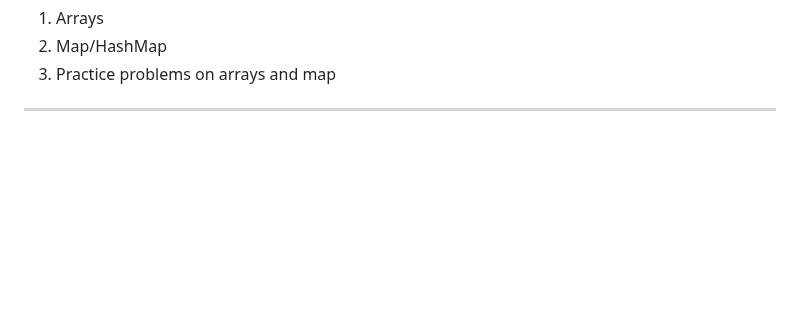
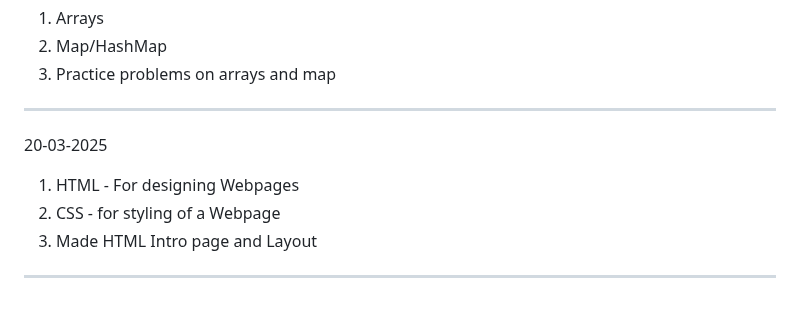
Before and after one commit to VanshitaKhantal/Bridgelabz_2384200235, a Markdown page: README.md, the part around the change. Drawn GitHub-style; blank space fills up the shorter version.

Commit message:
[Vanshita] Update: README.md file updated

```diff
--- a/README.md
+++ b/README.md
@@ -242,3 +242,9 @@
 2. Map/HashMap
 3. Practice problems on arrays and map
 -----------------------------------------------------------------------------
+20-03-2025
+
+1. HTML - For designing Webpages
+2. CSS - for styling of a Webpage
+3. Made HTML Intro page and Layout
+-----------------------------------------------------------------------------
```
